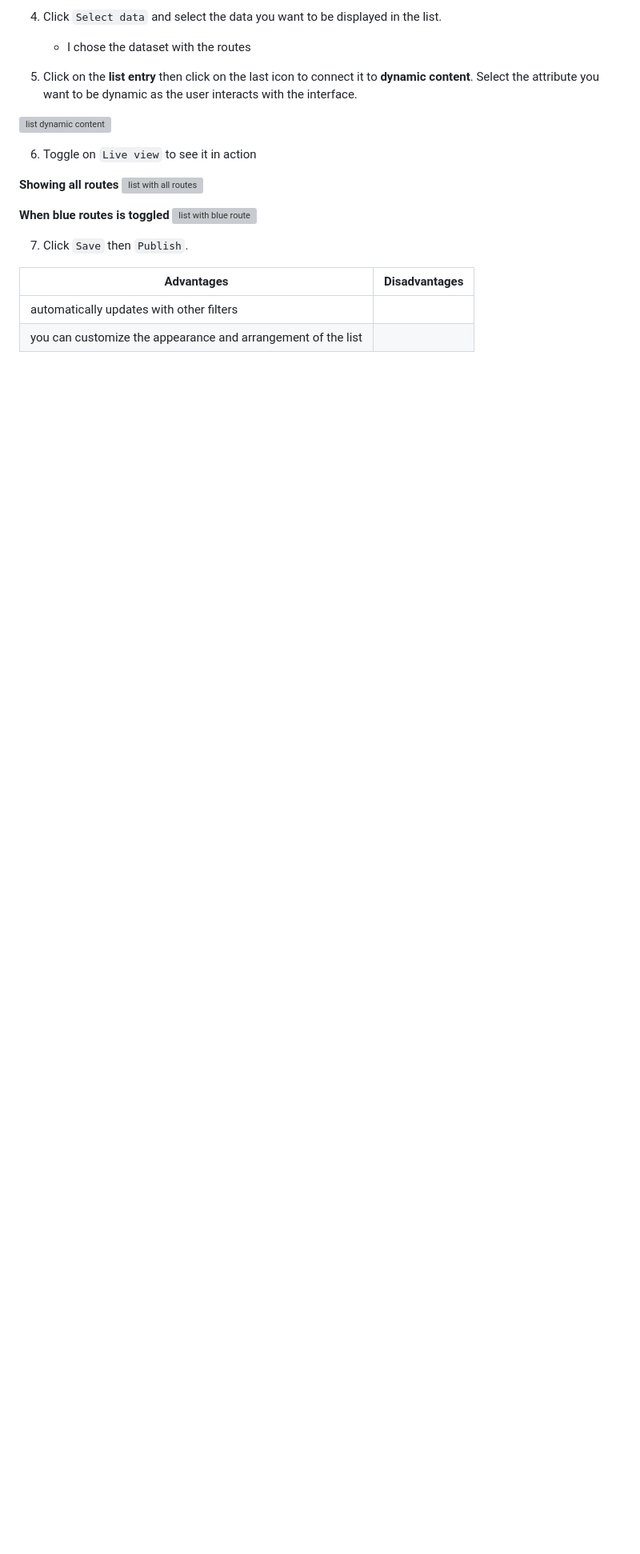
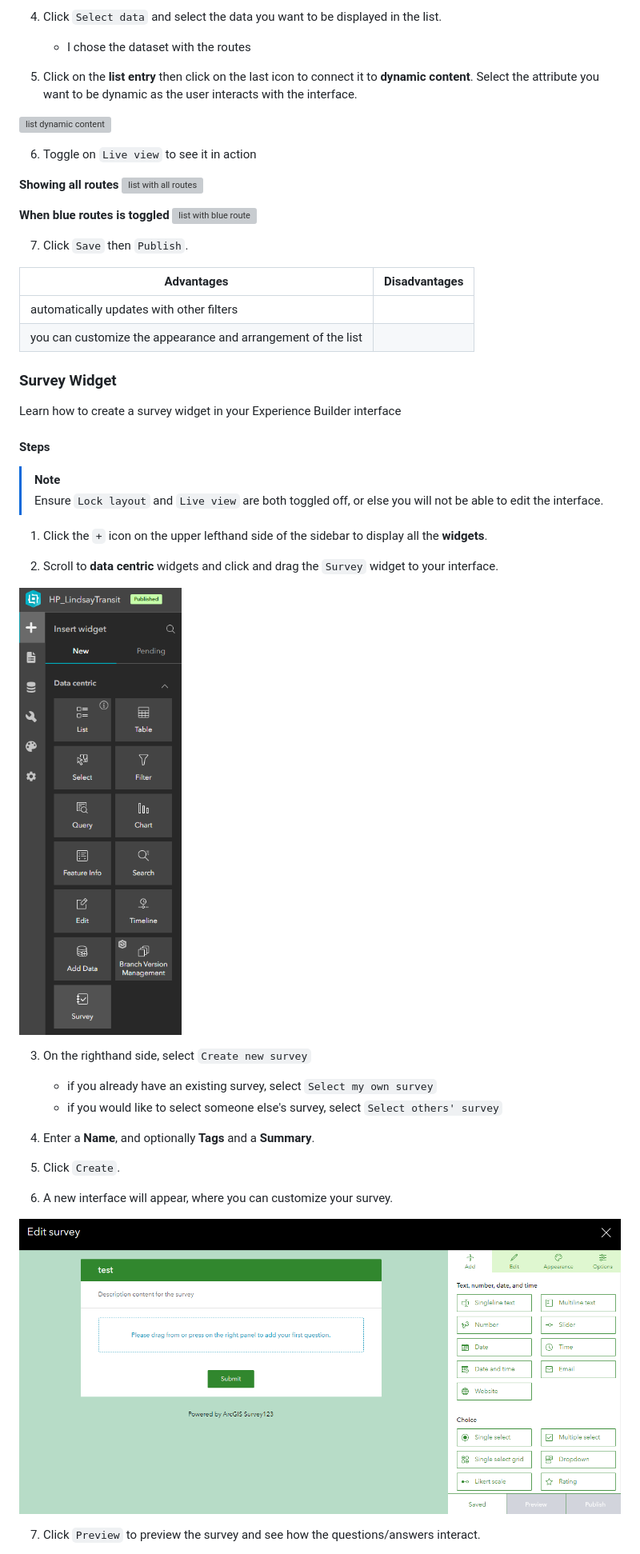
Before and after one commit to helenplesko/technicallogs, a Markdown page: G99GroupProject.md, the part around one of its changes. Shown at 80% size. GitHub-like rendering; pictures changed too: images/ArcGISExperience/EBSurvey0.png (added), images/ArcGISExperience/EBSurvey1.png (added); blank space fills up the shorter version; grey boxes are pictures that could not be loaded.

````diff
--- a/G99GroupProject.md
+++ b/G99GroupProject.md
@@ -757,3 +757,32 @@ Source: Corcoran, A. (2022, November 18). Enabling dynamic lists in ArcGIS Exper
 | automatically updates with other filters  |   |
 | you can customize the appearance and arrangement of the list  |   |
 
+### Survey Widget
+
+Learn how to create a survey widget in your Experience Builder interface
+
+#### Steps
+
+> [!NOTE]
+> Ensure ```Lock layout``` and ```Live view``` are both toggled off, or else you will not be able to edit the interface.
+
+1. Click the ```+``` icon on the upper lefthand side of the sidebar to display all the **widgets**.
+
+2. Scroll to **data centric** widgets and click and drag the ```Survey``` widget to your interface.
+
+![survey widget](/images/ArcGISExperience/EBSurvey0.png)
+
+3. On the righthand side, select ```Create new survey```
+	- if you already have an existing survey, select ```Select my own survey```
+	- if you would like to select someone else's survey, select ```Select others' survey```
+
+4. Enter a **Name**, and optionally **Tags** and a **Summary**.
+
+5. Click ```Create```.
+
+6. A new interface will appear, where you can customize your survey.
+
+![survey interface](/images/ArcGISExperience/EBSurvey1.png)
+
+7. Click ```Preview``` to preview the survey and see how the questions/answers interact.
+
````
Also changed, not shown: other parts of G99GroupProject.md (+36 -3 lines), images/ArcGISExperience/EBSurvey2.png (added), images/ArcGISExperience/EBSurvey3.png (added).
